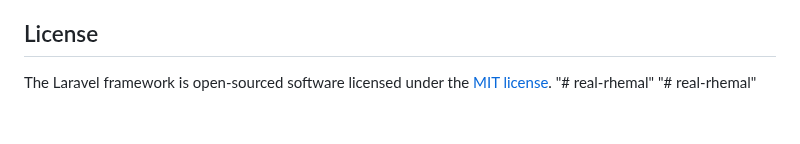
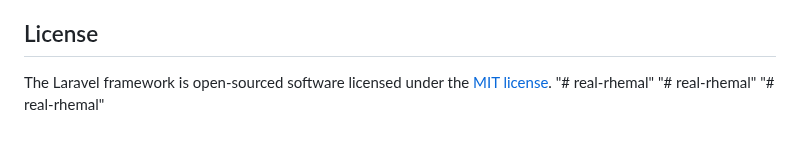
Before and after one commit to Gbamcy/Decentralized, a Markdown page: README.md, the part around the change. GitHub-like rendering.

```diff
--- a/README.md
+++ b/README.md
@@ -66,3 +66,4 @@ If you discover a security vulnerability within Laravel, please send an e-mail t
 The Laravel framework is open-sourced software licensed under the [MIT license](https://opensource.org/licenses/MIT).
 "# real-rhemal"
 "# real-rhemal"
+"# real-rhemal"
```
